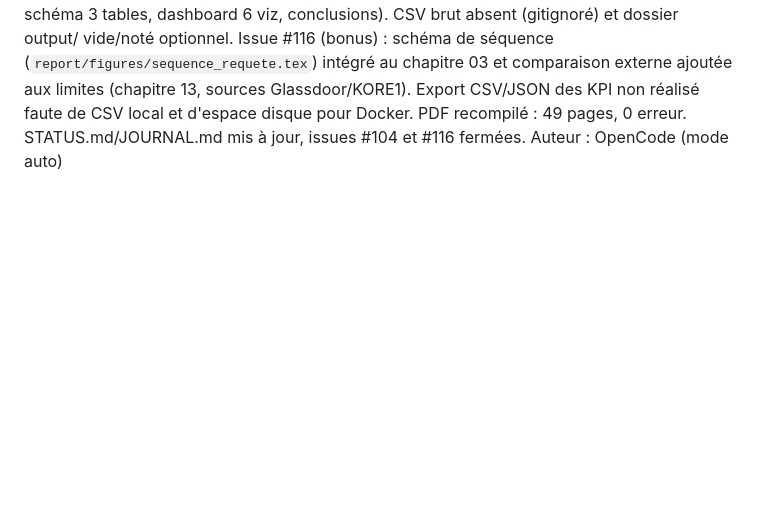
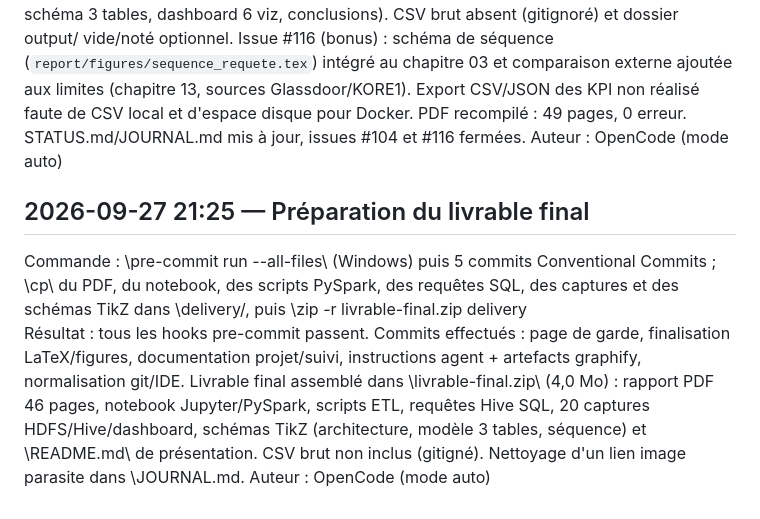
Before and after one commit to PaulPerigault/bigdata-ai-jobs-market, a Markdown page: JOURNAL.md, the part around one of its changes. GitHub-like rendering; blank space fills up the shorter version.

Commit message:
docs(project): nettoie JOURNAL.md et documente la préparation du livrable final

```diff
--- a/JOURNAL.md
+++ b/JOURNAL.md
@@ -494,3 +494,8 @@ Auteur : OpenCode (mode auto)
 Commande : vérification manuelle des fichiers + wsl -e bash -c "cd /mnt/c/Users/BadiiiX/PycharmProjects/bigdata-ai-jobs-market/report && xelatex -interaction=nonstopmode -halt-on-error main.tex && xelatex -interaction=nonstopmode -halt-on-error main.tex" (2 passes)
 Résultat : issue #104 : checklist des livrables vérifiables dans le repo cochée (rapport PDF 49 pages, notebook, scripts SQL/PySpark, captures HDFS/Hive, schéma 3 tables, dashboard 6 viz, conclusions). CSV brut absent (gitignoré) et dossier output/ vide/noté optionnel. Issue #116 (bonus) : schéma de séquence (`report/figures/sequence_requete.tex`) intégré au chapitre 03 et comparaison externe ajoutée aux limites (chapitre 13, sources Glassdoor/KORE1). Export CSV/JSON des KPI non réalisé faute de CSV local et d'espace disque pour Docker. PDF recompilé : 49 pages, 0 erreur. STATUS.md/JOURNAL.md mis à jour, issues #104 et #116 fermées.
 Auteur : OpenCode (mode auto)
+
+## 2026-09-27 21:25 — Préparation du livrable final
+Commande : \pre-commit run --all-files\ (Windows) puis 5 commits Conventional Commits ; \cp\ du PDF, du notebook, des scripts PySpark, des requêtes SQL, des captures et des schémas TikZ dans \delivery/\, puis \zip -r livrable-final.zip delivery\
+Résultat : tous les hooks pre-commit passent. Commits effectués : page de garde, finalisation LaTeX/figures, documentation projet/suivi, instructions agent + artefacts graphify, normalisation git/IDE. Livrable final assemblé dans \livrable-final.zip\ (4,0 Mo) : rapport PDF 46 pages, notebook Jupyter/PySpark, scripts ETL, requêtes Hive SQL, 20 captures HDFS/Hive/dashboard, schémas TikZ (architecture, modèle 3 tables, séquence) et \README.md\ de présentation. CSV brut non inclus (gitigné). Nettoyage d'un lien image parasite dans \JOURNAL.md\.
+Auteur : OpenCode (mode auto)
```
Also changed, not shown: other parts of JOURNAL.md (+1 -1 lines).
